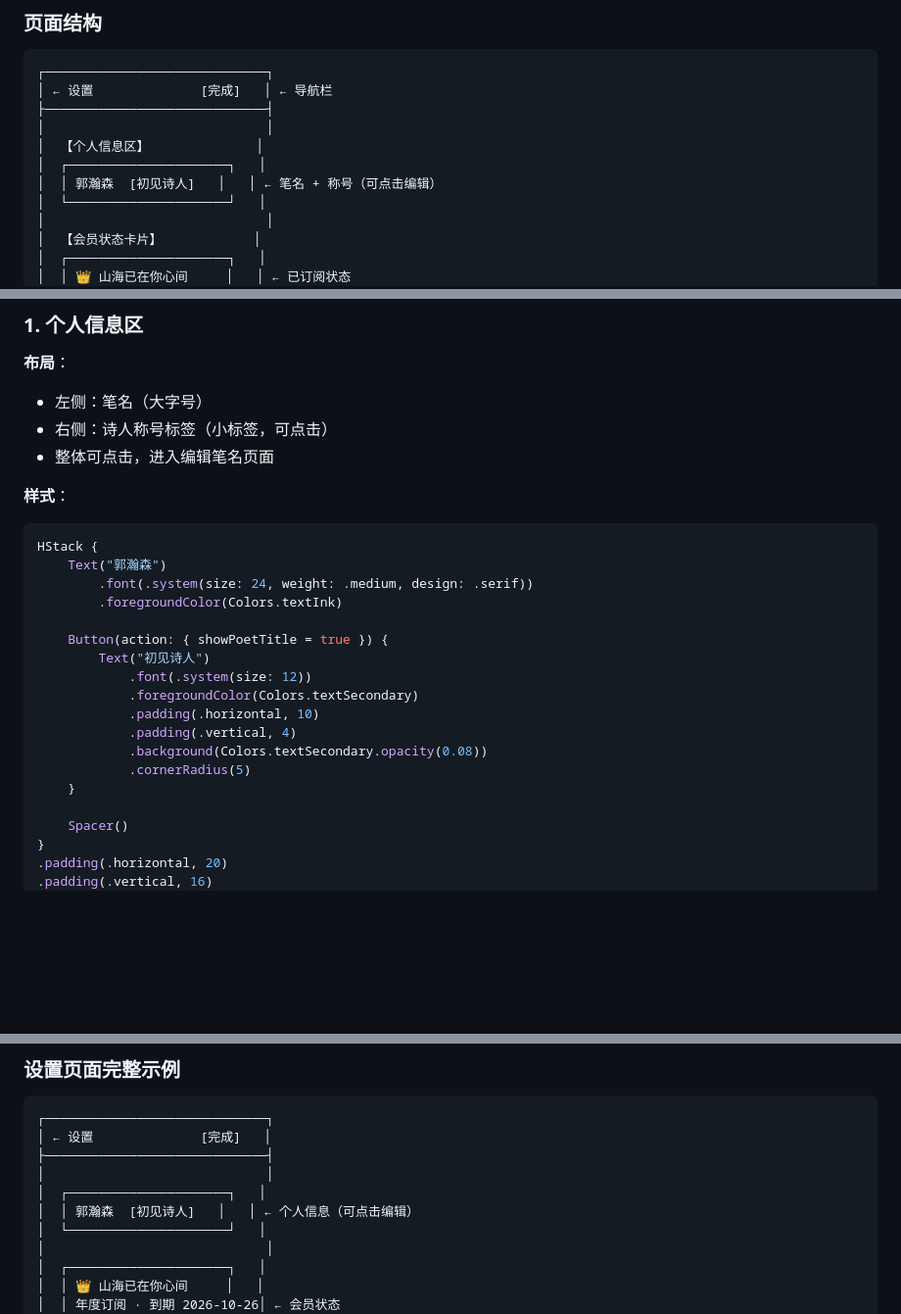
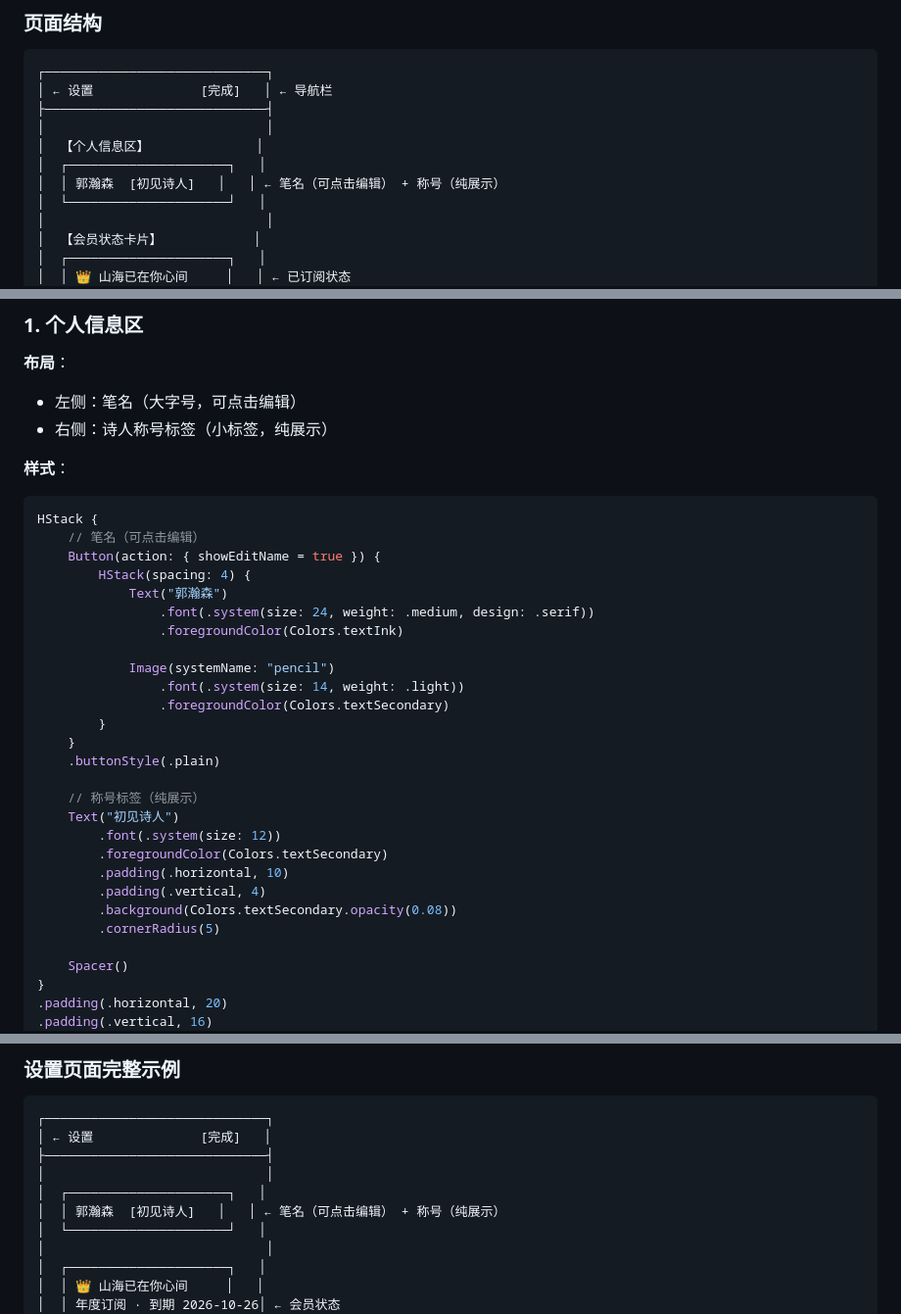
Before and after one commit to handsomeng/Shanhai-Poetry-Pavilion, a Markdown page: PRD_Tab简化与设置页面优化.md, 3 parts joined by grey strips. Shown at 98% size. Rendered like a GitHub page; blank space fills up the shorter version.

````diff
--- a/PRD_Tab简化与设置页面优化.md
+++ b/PRD_Tab简化与设置页面优化.md
@@ -78,7 +78,7 @@
 │                             │
 │  【个人信息区】              │
 │  ┌─────────────────────┐   │
-│  │ 郭瀚森  [初见诗人]   │   │ ← 笔名 + 称号（可点击编辑）
+│  │ 郭瀚森  [初见诗人]   │   │ ← 笔名（可点击编辑） + 称号（纯展示）
 │  └─────────────────────┘   │
 │                             │
 │  【会员状态卡片】            │
@@ -123,26 +123,34 @@
 ### 1. 个人信息区
 
 **布局**：
-- 左侧：笔名（大字号）
-- 右侧：诗人称号标签（小标签，可点击）
-- 整体可点击，进入编辑笔名页面
+- 左侧：笔名（大字号，可点击编辑）
+- 右侧：诗人称号标签（小标签，纯展示）
 
 **样式**：
 ```swift
 HStack {
-    Text("郭瀚森")
-        .font(.system(size: 24, weight: .medium, design: .serif))
-        .foregroundColor(Colors.textInk)
+    // 笔名（可点击编辑）
+    Button(action: { showEditName = true }) {
+        HStack(spacing: 4) {
+            Text("郭瀚森")
+                .font(.system(size: 24, weight: .medium, design: .serif))
+                .foregroundColor(Colors.textInk)
 
-    Button(action: { showPoetTitle = true }) {
-        Text("初见诗人")
-            .font(.system(size: 12))
-            .foregroundColor(Colors.textSecondary)
-            .padding(.horizontal, 10)
-            .padding(.vertical, 4)
-            .background(Colors.textSecondary.opacity(0.08))
-            .cornerRadius(5)
+            Image(systemName: "pencil")
+                .font(.system(size: 14, weight: .light))
+                .foregroundColor(Colors.textSecondary)
+        }
     }
+    .buttonStyle(.plain)
+
+    // 称号标签（纯展示）
+    Text("初见诗人")
+        .font(.system(size: 12))
+        .foregroundColor(Colors.textSecondary)
+        .padding(.horizontal, 10)
+        .padding(.vertical, 4)
+        .background(Colors.textSecondary.opacity(0.08))
+        .cornerRadius(5)
 
     Spacer()
 }
@@ -509,7 +530,7 @@ let penName = UserDefaults.standard.string(forKey: "penName") ?? "山海诗人"
 ├─────────────────────────────┤
 │                             │
 │  ┌─────────────────────┐   │
-│  │ 郭瀚森  [初见诗人]   │   │ ← 个人信息（可点击编辑）
+│  │ 郭瀚森  [初见诗人]   │   │ ← 笔名（可点击编辑） + 称号（纯展示）
 │  └─────────────────────┘   │
 │                             │
 │  ┌─────────────────────┐   │
````
Also changed, not shown: other parts of PRD_Tab简化与设置页面优化.md (+28 -13 lines).
